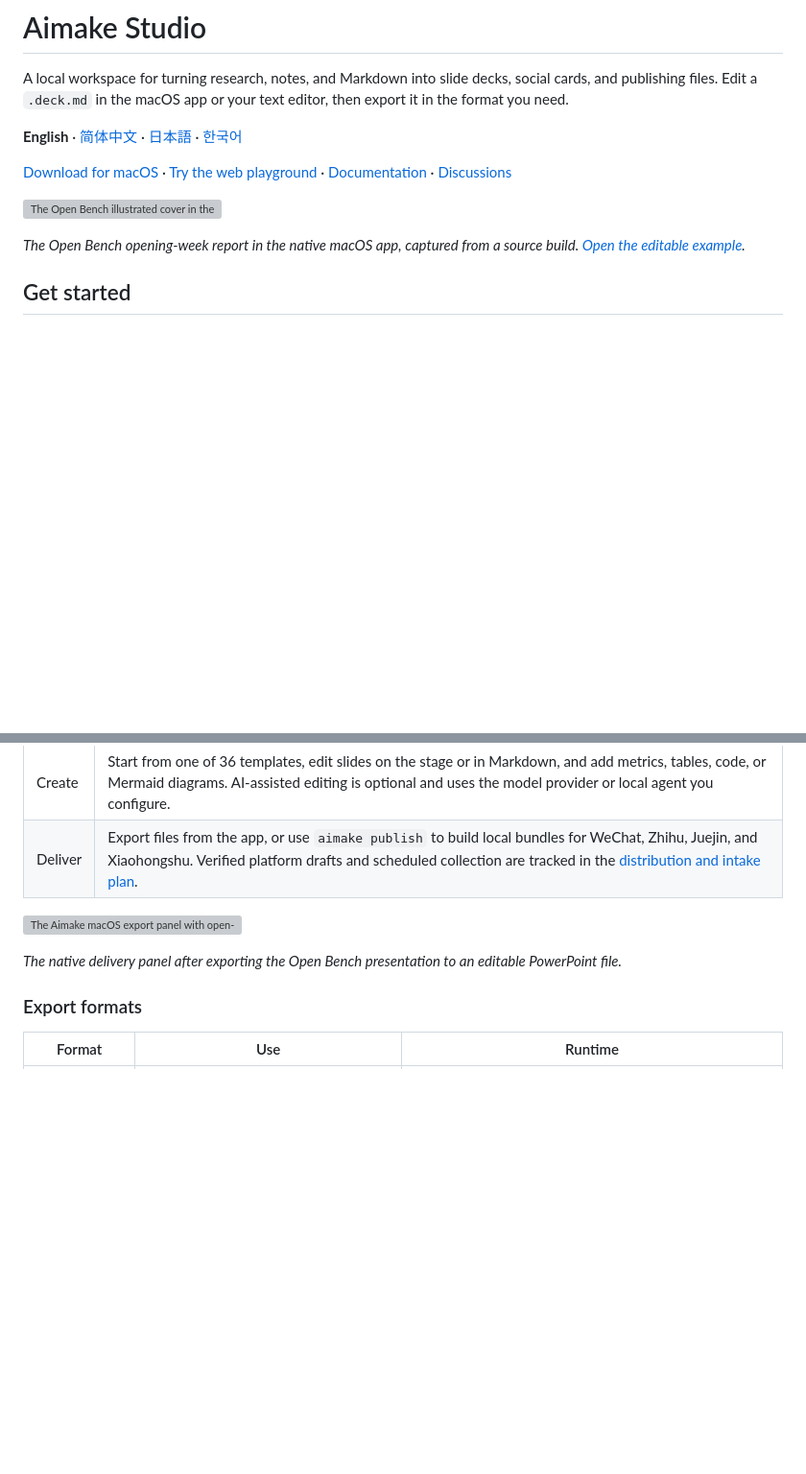
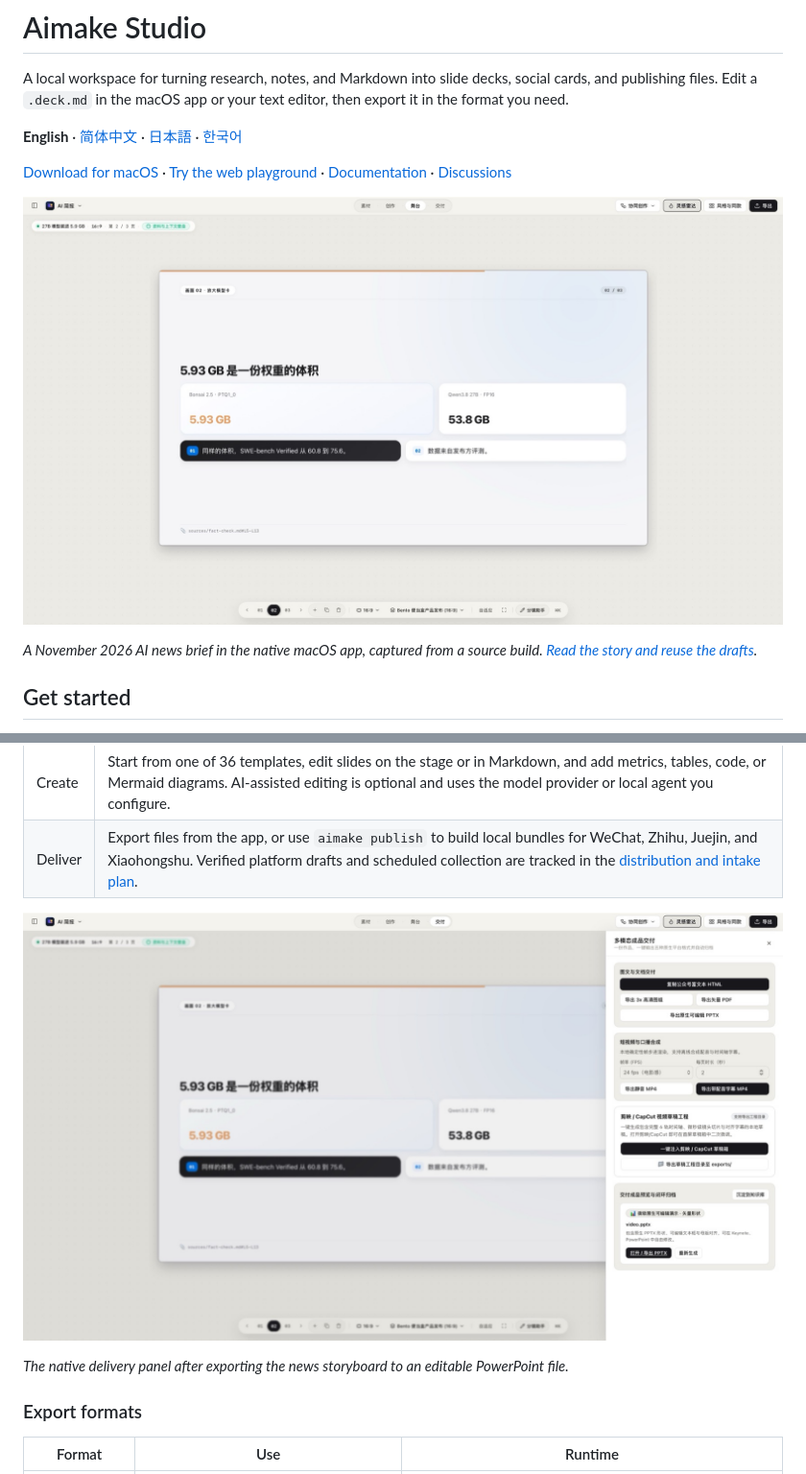
Before and after one commit to chicogong/aimake-creator, a Markdown page: README.md, 2 parts joined by grey strips. Shown at 96% size. GitHub-like rendering; pictures changed too: docs/assets/desktop-news-bonsai-export.jpg (added), docs/assets/desktop-news-bonsai.jpg (added); blank space fills up the shorter version; grey boxes are pictures that could not be loaded.

Commit message:
feat: lead with a sourced news and rich-text creator pack

```diff
--- a/README.md
+++ b/README.md
@@ -6,9 +6,9 @@ A local workspace for turning research, notes, and Markdown into slide decks, so
 
 [Download for macOS](https://github.com/chicogong/aimake-creator/releases/latest) · [Try the web playground](https://aimake.cc/playground/) · [Documentation](./docs/DOCS_INDEX.md) · [Discussions](https://github.com/chicogong/aimake-creator/discussions)
 
-![The Open Bench illustrated cover in the Aimake macOS app](./docs/assets/desktop-open-bench.jpg)
+![A model-size comparison from the Bonsai news brief in the Aimake macOS app](./docs/assets/desktop-news-bonsai.jpg)
 
-*The Open Bench opening-week report in the native macOS app, captured from a source build. [Open the editable example](./examples/open-bench/).*
+*A November 2026 AI news brief in the native macOS app, captured from a source build. [Read the story and reuse the drafts](./examples/news-bonsai-27b/).*
 
 ## Get started
 
@@ -35,9 +35,9 @@ The [desk-lighting creator kit](./examples/desk-lighting/) includes a video cove
 | Create | Start from one of 36 templates, edit slides on the stage or in Markdown, and add metrics, tables, code, or Mermaid diagrams. AI-assisted editing is optional and uses the model provider or local agent you configure. |
 | Deliver | Export files from the app, or use `aimake publish` to build local bundles for WeChat, Zhihu, Juejin, and Xiaohongshu. Verified platform drafts and scheduled collection are tracked in the [distribution and intake plan](https://github.com/chicogong/aimake-creator/discussions/58). |
 
-![The Aimake macOS export panel with open-bench.pptx ready to open](./docs/assets/desktop-open-bench-export.jpg)
+![The Aimake macOS export panel with the news storyboard PPTX ready to open](./docs/assets/desktop-news-bonsai-export.jpg)
 
-*The native delivery panel after exporting the Open Bench presentation to an editable PowerPoint file.*
+*The native delivery panel after exporting the news storyboard to an editable PowerPoint file.*
 
 ### Export formats
 
```
Also changed, not shown: README.zh-CN.md (+4 -4 lines), docs/DOCS_INDEX.md (+1 -0 lines), examples/news-bonsai-27b/README.md (added, +25 -0 lines), examples/news-bonsai-27b/article.md (added, +45 -0 lines), examples/news-bonsai-27b/publishing.md (added, +30 -0 lines), examples/news-bonsai-27b/video.deck.md (added, +46 -0 lines), examples/news-bonsai-27b/xiaohongshu.deck.md (added, +55 -0 lines), 4 other files.
